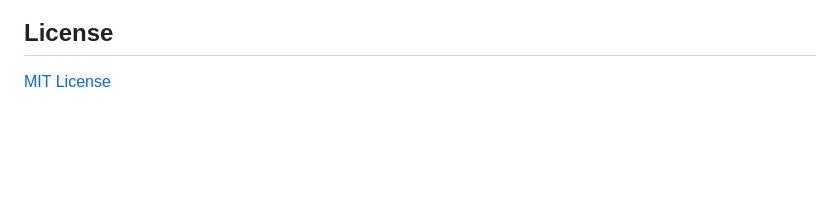
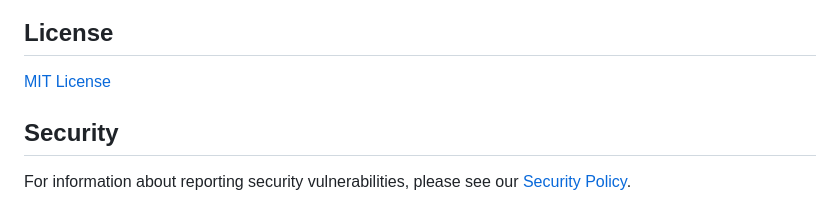
Before and after one commit to Bentlybro/PermaLog, a Markdown page: README.md, the part around the change. Rendered like a GitHub page; blank space fills up the shorter version.

```diff
--- a/README.md
+++ b/README.md
@@ -286,3 +286,7 @@ except KeyboardInterrupt:
 ## License
 
 [MIT License](LICENSE)
+
+## Security
+
+For information about reporting security vulnerabilities, please see our [Security Policy](SECURITY.md).
```
Also changed, not shown: SECURITY.md (added, +48 -0 lines).
